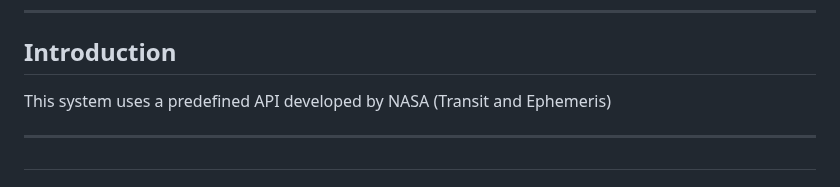
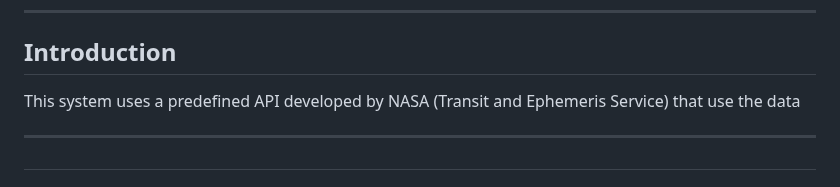
Before and after one commit to Itzel921/IA-para-exoplanetas, a Markdown page: README.md, the part around the change. GitHub-like rendering.

```diff
--- a/README.md
+++ b/README.md
@@ -17,7 +17,7 @@ This is what we take as an oportunity, we made system that take the information
 
 ---
 ## Introduction
-This system uses a predefined API developed by NASA (Transit and Ephemeris)
+This system uses a predefined API developed by NASA (Transit and Ephemeris Service) that use the data
 
 ---
 ##
```
